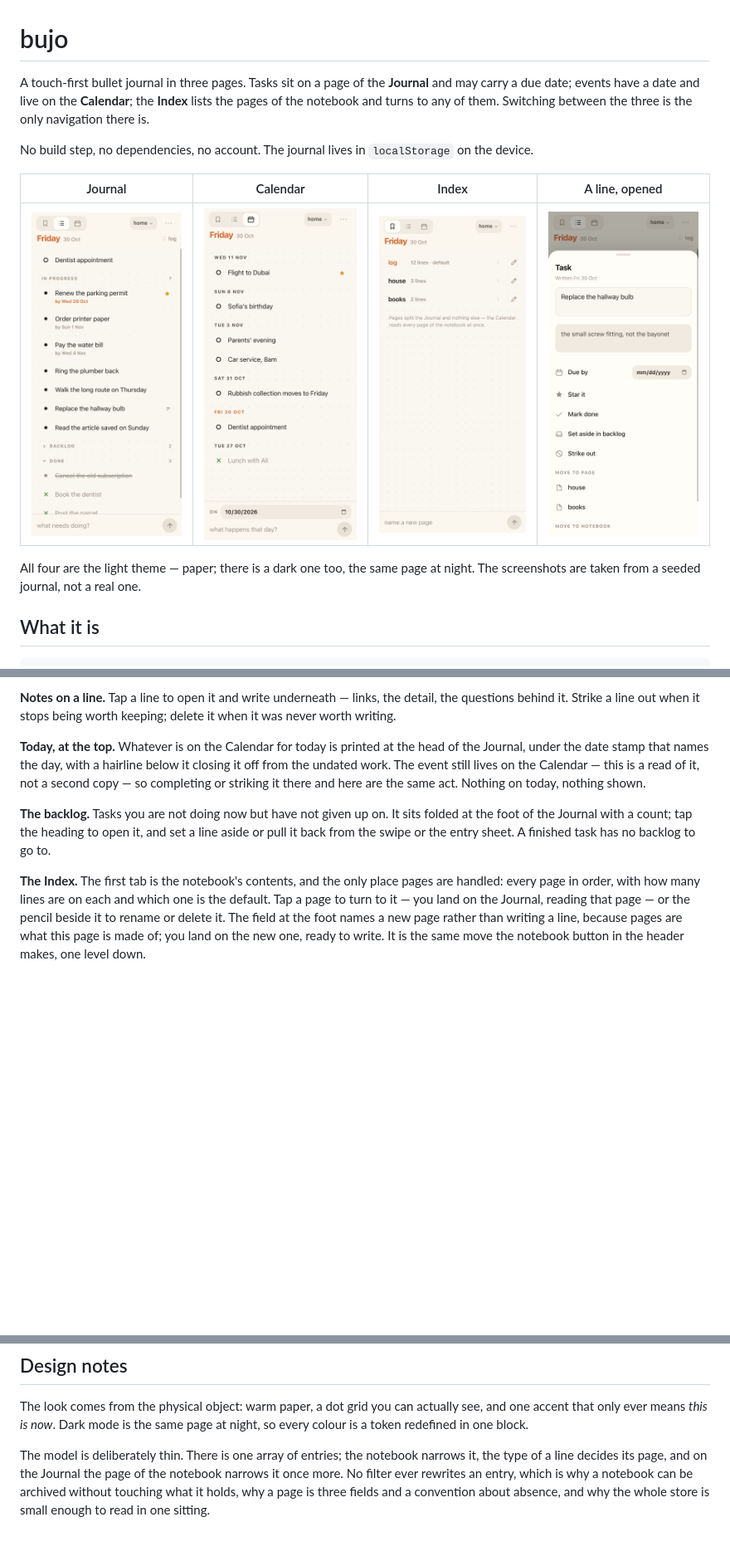
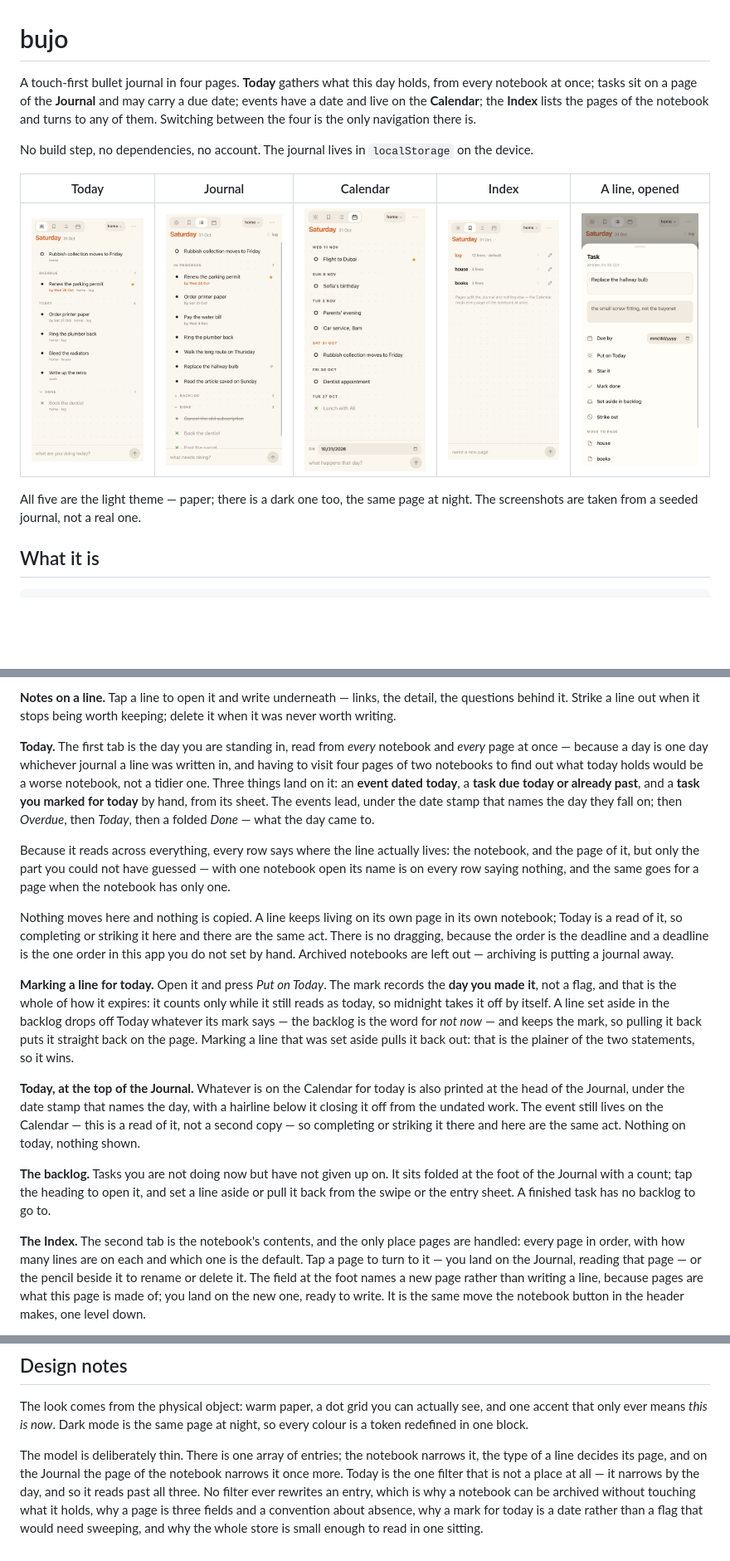
Before and after one commit to mohdejaz/bujo, a Markdown page: web/README.md, 3 parts joined by grey strips. Shown at 83% size. Drawn GitHub-style; pictures changed too: docs/screens/calendar.png, docs/screens/entry.png, docs/screens/index.png; blank space fills up the shorter version.

```diff
--- a/web/README.md
+++ b/web/README.md
@@ -1,18 +1,19 @@
 # bujo
 
-A touch-first bullet journal in three pages. Tasks sit on a page of the
-**Journal** and may carry a due date; events have a date and live on the
-**Calendar**; the **Index** lists the pages of the notebook and turns to any
-of them. Switching between the three is the only navigation there is.
+A touch-first bullet journal in four pages. **Today** gathers what this day
+holds, from every notebook at once; tasks sit on a page of the **Journal** and
+may carry a due date; events have a date and live on the **Calendar**; the
+**Index** lists the pages of the notebook and turns to any of them. Switching
+between the four is the only navigation there is.
 
 No build step, no dependencies, no account. The journal lives in
 `localStorage` on the device.
 
-| Journal | Calendar | Index | A line, opened |
-| :-: | :-: | :-: | :-: |
-| ![The Journal: the page it is reading named beside the date, today's event at the head, then tasks by deadline, with the Backlog and Done folded at the foot](../docs/screens/journal.png) | ![The Calendar: events under the day they fall on, reading back from the furthest](../docs/screens/calendar.png) | ![The Index: every page of the notebook with how many lines are on it, and a field to name a new one](../docs/screens/index.png) | ![A task's sheet: its words, its notes, the day it is due by, and everything you can do to it](../docs/screens/entry.png) |
+| Today | Journal | Calendar | Index | A line, opened |
+| :-: | :-: | :-: | :-: | :-: |
+| ![Today: an event that falls on it, then what is overdue, then what is due or marked for today, each line naming the notebook and page it lives on](../docs/screens/today.png) | ![The Journal: the page it is reading named beside the date, today's event at the head, then tasks by deadline, with the Backlog and Done folded at the foot](../docs/screens/journal.png) | ![The Calendar: events under the day they fall on, reading back from the furthest](../docs/screens/calendar.png) | ![The Index: every page of the notebook with how many lines are on it, and a field to name a new one](../docs/screens/index.png) | ![A task's sheet: its words, its notes, the day it is due by, and everything you can do to it](../docs/screens/entry.png) |
 
-All four are the light theme — paper; there is a dark one too, the same page
+All five are the light theme — paper; there is a dark one too, the same page
 at night. The screenshots are taken from a seeded journal, not a real one.
 
 ## What it is
@@ -82,8 +88,36 @@ the top.
 detail, the questions behind it. Strike a line out when it stops being worth
 keeping; delete it when it was never worth writing.
 
-**Today, at the top.** Whatever is on the Calendar for today is printed at
-the head of the Journal, under the date stamp that names the day, with a
+**Today.** The first tab is the day you are standing in, read from *every*
+notebook and *every* page at once — because a day is one day whichever journal
+a line was written in, and having to visit four pages of two notebooks to find
+out what today holds would be a worse notebook, not a tidier one. Three things
+land on it: an **event dated today**, a **task due today or already past**, and
+a **task you marked for today** by hand, from its sheet. The events lead, under
+the date stamp that names the day they fall on; then *Overdue*, then *Today*,
+then a folded *Done* — what the day came to.
+
+Because it reads across everything, every row says where the line actually
+lives: the notebook, and the page of it, but only the part you could not have
+guessed — with one notebook open its name is on every row saying nothing, and
+the same goes for a page when the notebook has only one.
+
+Nothing moves here and nothing is copied. A line keeps living on its own page
+in its own notebook; Today is a read of it, so completing or striking it here
+and there are the same act. There is no dragging, because the order is the
+deadline and a deadline is the one order in this app you do not set by hand.
+Archived notebooks are left out — archiving is putting a journal away.
+
+**Marking a line for today.** Open it and press *Put on Today*. The mark
+records the **day you made it**, not a flag, and that is the whole of how it
+expires: it counts only while it still reads as today, so midnight takes it off
+by itself. A line set aside in the backlog drops off Today whatever its mark
+says — the backlog is the word for *not now* — and keeps the mark, so pulling
+it back puts it straight back on the page. Marking a line that was set aside
+pulls it back out: that is the plainer of the two statements, so it wins.
+
+**Today, at the top of the Journal.** Whatever is on the Calendar for today is
+also printed at the head of the Journal, under the date stamp that names the day, with a
 hairline below it closing it off from the undated work. The event still lives
 on the Calendar — this is a read of it, not a second copy — so completing or
 striking it there and here are the same act. Nothing on today, nothing shown.
@@ -93,7 +127,7 @@ folded at the foot of the Journal with a count; tap the heading to open it, and
 set a line aside or pull it back from the swipe or the entry sheet. A finished
 task has no backlog to go to.
 
-**The Index.** The first tab is the notebook's contents, and the only place
+**The Index.** The second tab is the notebook's contents, and the only place
 pages are handled: every page in order, with how many lines are on each and
 which one is the default. Tap a page to turn to it — you land on the Journal,
 reading that page — or the pencil beside it to rename or delete it. The field
@@ -241,7 +282,9 @@ the same page at night, so every colour is a token redefined in one block.
 
 The model is deliberately thin. There is one array of entries; the notebook
 narrows it, the type of a line decides its page, and on the Journal the page
-of the notebook narrows it once more. No filter ever rewrites an entry, which
-is why a notebook can be archived without touching what it holds, why a page
-is three fields and a convention about absence, and why the whole store is
-small enough to read in one sitting.
+of the notebook narrows it once more. Today is the one filter that is not a
+place at all — it narrows by the day, and so it reads past all three. No
+filter ever rewrites an entry, which is why a notebook can be archived without
+touching what it holds, why a page is three fields and a convention about
+absence, why a mark for today is a date rather than a flag that would need
+sweeping, and why the whole store is small enough to read in one sitting.
```
Also changed, not shown: other parts of web/README.md (+24 -12 lines), CLAUDE.md (+22 -8 lines), README.md (+14 -6 lines), 3 other files.
